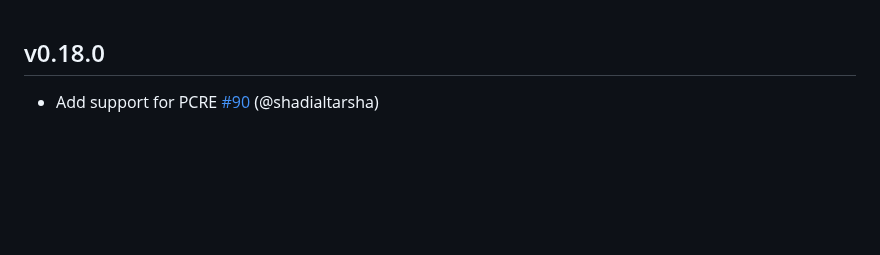
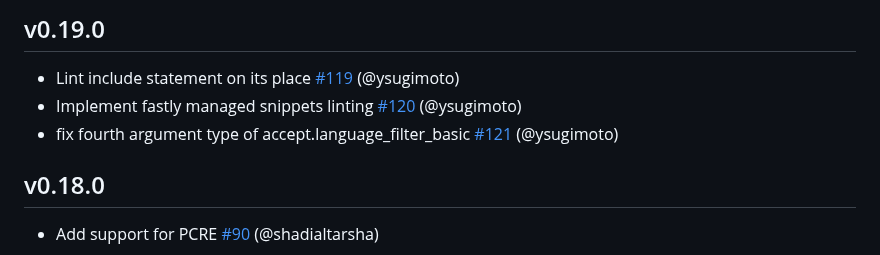
Before and after one commit to ysugimoto/falco, a Markdown page: CHANGELOG.md, the part around the change. GitHub-like rendering; blank space fills up the shorter version.

Commit message:
add changelog

```diff
--- a/CHANGELOG.md
+++ b/CHANGELOG.md
@@ -1,3 +1,9 @@
+## v0.19.0
+
+- Lint include statement on its place [#119](https://github.com/ysugimoto/falco/pull/119) (@ysugimoto)
+- Implement fastly managed snippets linting [#120](https://github.com/ysugimoto/falco/pull/120) (@ysugimoto)
+- fix fourth argument type of accept.language_filter_basic [#121](https://github.com/ysugimoto/falco/pull/121) (@ysugimoto)
+
 ## v0.18.0
 
 - Add support for PCRE [#90](https://github.com/ysugimoto/falco/pull/90) (@shadialtarsha)
```
